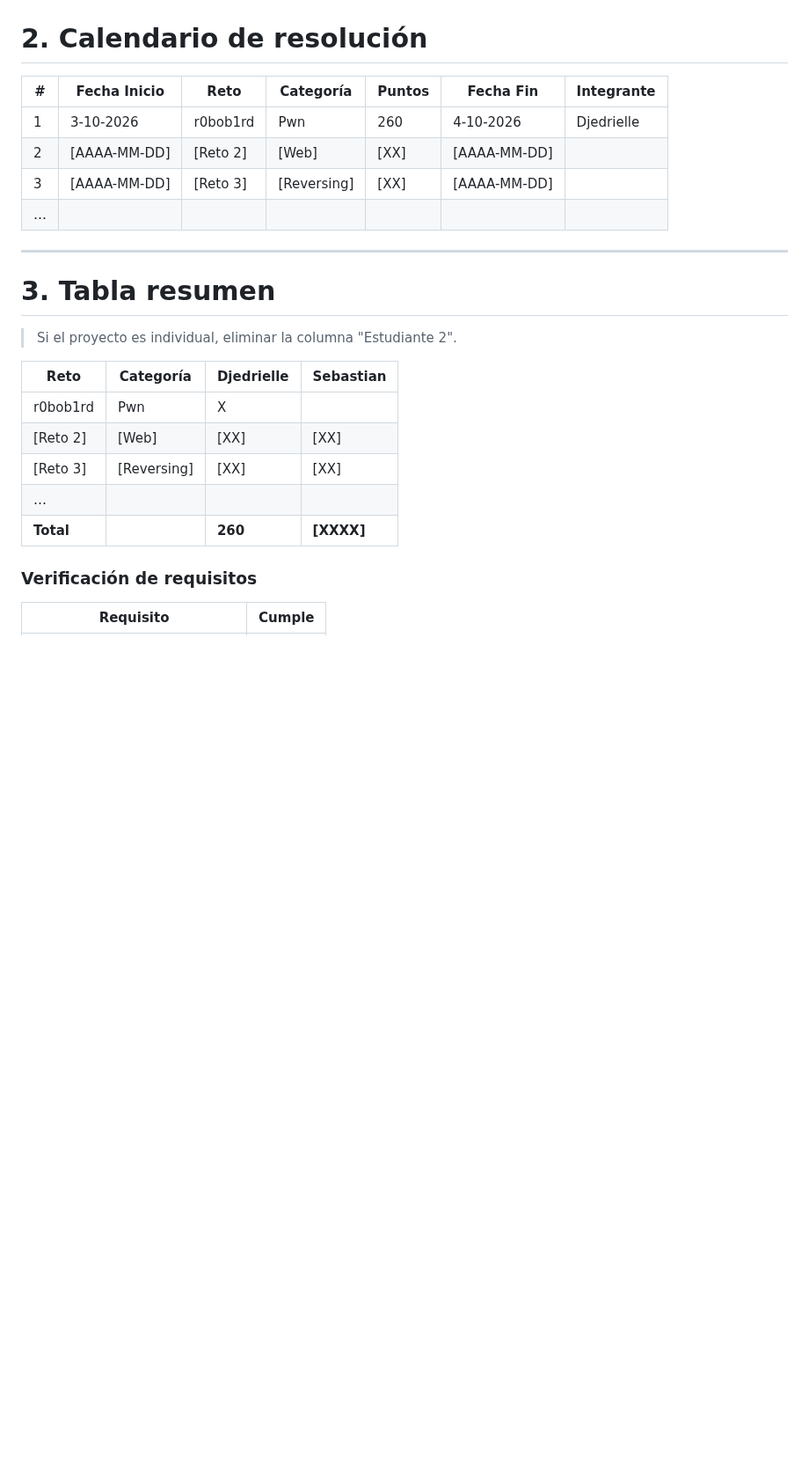
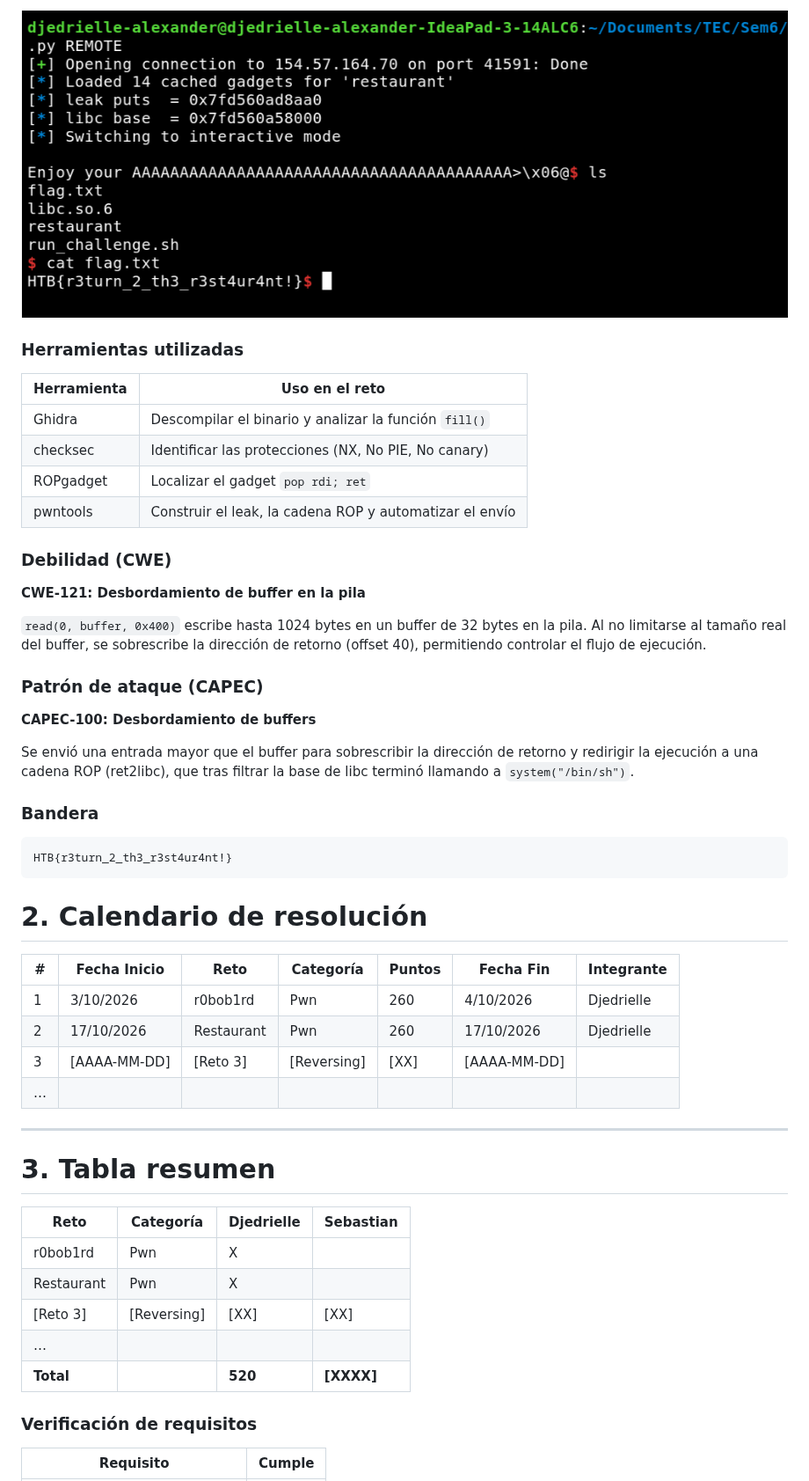
Before and after one commit to djedrielle/segu_p2, a Markdown page: documentacion.md, the part around one of its changes. Shown at 88% size. GitHub-like rendering; pictures changed too: imagenes/Exploit_Restaurant.png (added); blank space fills up the shorter version.

````diff
--- a/documentacion.md
+++ b/documentacion.md
@@ -285,10 +380,38 @@ HTB{86455bae8e16bb81f3e76ab892669d68}
+![Exploit Restaurant](imagenes/Exploit_Restaurant.png)
+
+### Herramientas utilizadas
+
+| Herramienta         | Uso en el reto                                      |
+|---------------------|-----------------------------------------------------|
+| Ghidra              | Descompilar el binario y analizar la función `fill()` |
+| checksec            | Identificar las protecciones (NX, No PIE, No canary) |
+| ROPgadget           | Localizar el gadget `pop rdi; ret`                  |
+| pwntools            | Construir el leak, la cadena ROP y automatizar el envío |
+
+### Debilidad (CWE)
+
+**CWE-121: Desbordamiento de buffer en la pila**
+
+`read(0, buffer, 0x400)` escribe hasta 1024 bytes en un buffer de 32 bytes en la pila. Al no limitarse al tamaño real del buffer, se sobrescribe la dirección de retorno (offset 40), permitiendo controlar el flujo de ejecución.
+
+### Patrón de ataque (CAPEC)
+
+**CAPEC-100: Desbordamiento de buffers**
+
+Se envió una entrada mayor que el buffer para sobrescribir la dirección de retorno y redirigir la ejecución a una cadena ROP (ret2libc), que tras filtrar la base de libc terminó llamando a `system("/bin/sh")`.
+
+### Bandera
+
+```
+HTB{r3turn_2_th3_r3st4ur4nt!}
+```
 
 # 2. Calendario de resolución
 
 | #  | Fecha Inicio | Reto       | Categoría  | Puntos | Fecha Fin    | Integrante  |
 |----|--------------|------------|------------|--------|--------------|-------------|
-| 1  |   3-10-2026  | r0bob1rd   | Pwn        | 260    | 4-10-2026    | Djedrielle  |
-| 2  | [AAAA-MM-DD] | [Reto 2]   | [Web]      | [XX]   | [AAAA-MM-DD] |             |
+| 1  |   3/10/2026  | r0bob1rd   | Pwn        | 260    | 4/10/2026    | Djedrielle  |
+| 2  | 17/10/2026   | Restaurant | Pwn        | 260    | 17/10/2026   | Djedrielle  |
 | 3  | [AAAA-MM-DD] | [Reto 3]   | [Reversing]| [XX]   | [AAAA-MM-DD] |             |
 | …  |              |            |            |        |              |             |
 
@@ -296,15 +419,13 @@ HTB{86455bae8e16bb81f3e76ab892669d68}
 
 # 3. Tabla resumen
 
-> Si el proyecto es individual, eliminar la columna "Estudiante 2".
-
 | Reto       | Categoría   | Djedrielle | Sebastian |
 |------------|-------------|--------------|--------------|
 | r0bob1rd   | Pwn         |  X           |              |
-| [Reto 2]   | [Web]       | [XX]         | [XX]         |
+| Restaurant | Pwn         |  X           |              |
 | [Reto 3]   | [Reversing] | [XX]         | [XX]         |
 | …          |             |              |              |
-| **Total**  |             | **260**   | **[XXXX]**   |
+| **Total**  |             | **520**      | **[XXXX]**   |
 
 ### Verificación de requisitos
 
````
Also changed, not shown: other parts of documentacion.md (+96 -1 lines), imagenes/Disassemble_fill.png (added), imagenes/Seguridades_Restaurant.png (added), imagenes/restaurant_analisis.png (added), 14 other files.
